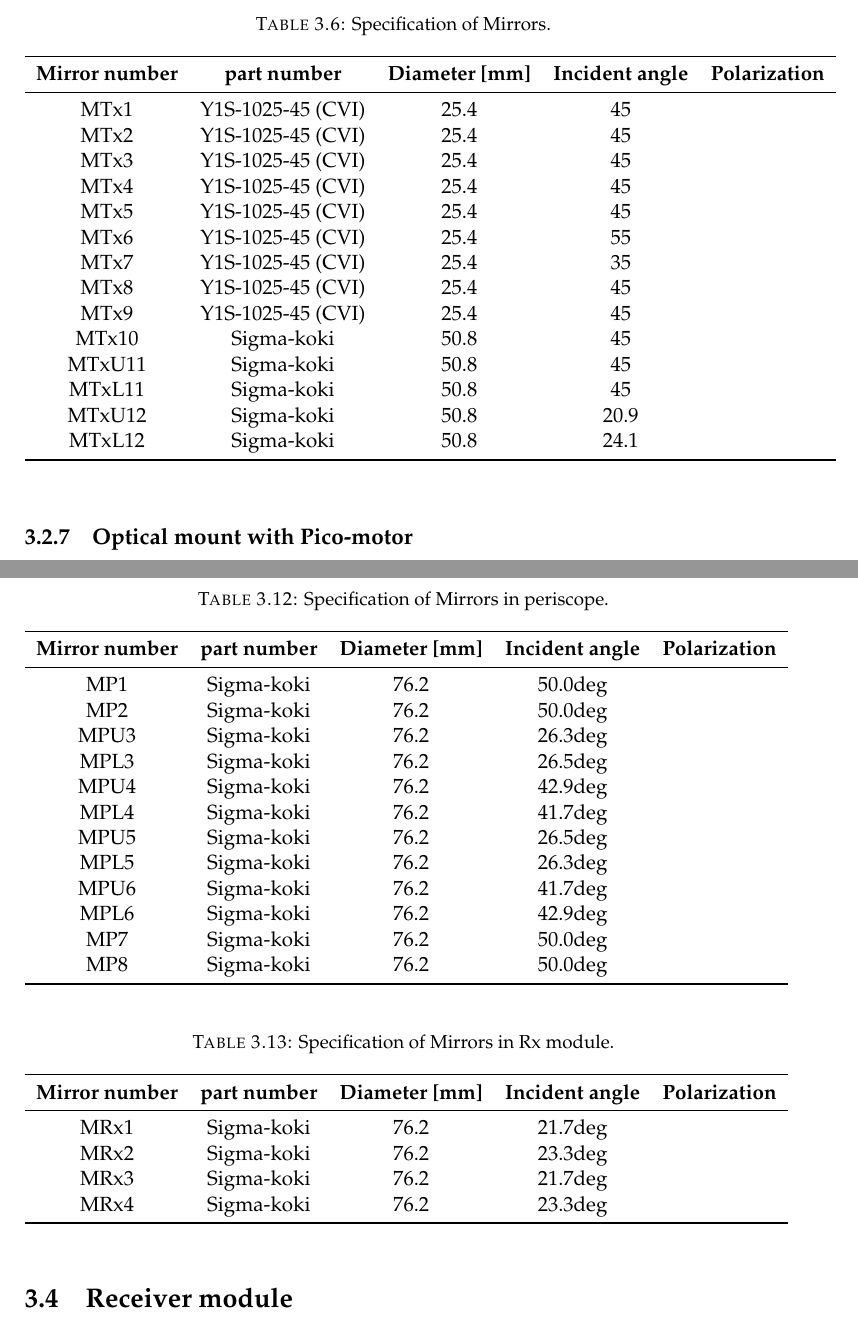
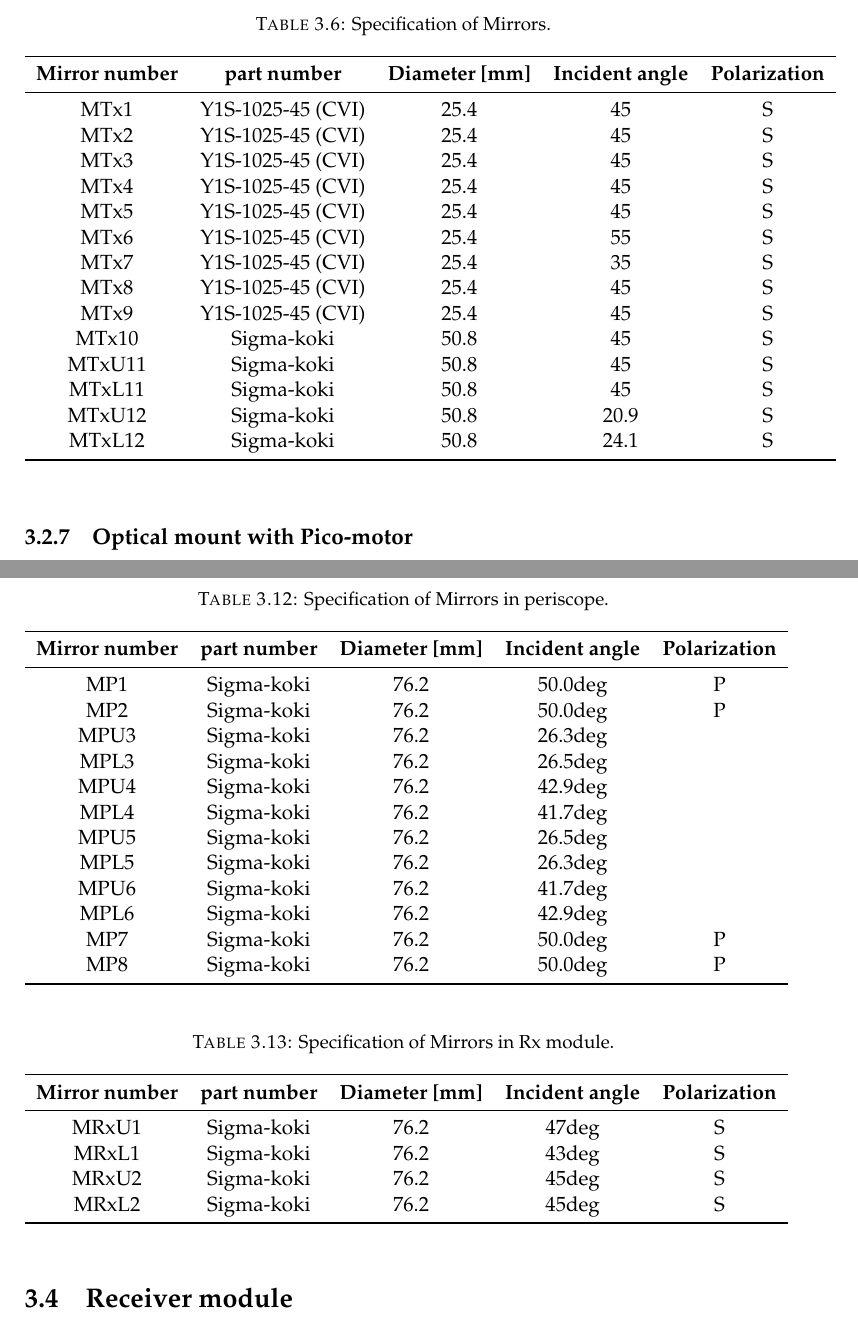
Before and after one commit to ASIoPGW/pcal, a LaTeX thesis (main.tex, which reads Chapters/Chapter3.tex): two parts of pages 37 and 51 of 92, joined at a grey line, cut so that both start at the same text. Compiled offline with pdfLaTeX.

Commit message:
receiver position changed, pol added,Duct changed

```diff
--- a/Chapters/Chapter3.tex
+++ b/Chapters/Chapter3.tex
@@ -234,20 +234,20 @@ We employ nine 1 inch mirrors and four 2 inch mirrors. The 1 inch mirror is made
 \toprule
 \tabhead{Mirror number} & \tabhead{part number}& \tabhead{Diameter [mm]}  & \tabhead{Incident angle}  & \tabhead{Polarization}  \\
 \midrule
-MTx1 &Y1S-1025-45 (CVI) &25.4  &45& \\
-MTx2 &Y1S-1025-45 (CVI)  &25.4  &45& \\
-MTx3 &Y1S-1025-45 (CVI) &25.4   &45& \\
-MTx4 &Y1S-1025-45 (CVI)  &25.4   &45& \\
-MTx5 &Y1S-1025-45 (CVI)  & 25.4  &45& \\
-MTx6 &Y1S-1025-45 (CVI)&25.4  &55& \\
-MTx7 &Y1S-1025-45 (CVI) &25.4   &35& \\
-MTx8 &Y1S-1025-45 (CVI)&25.4   &45& \\
-MTx9 &Y1S-1025-45 (CVI)  &25.4   &45& \\
-MTx10 &Sigma-koki  & 50.8&45& \\
-MTxU11 &Sigma-koki  &  50.8&45& \\
-MTxL11 & Sigma-koki & 50.8 &45& \\
-MTxU12 &Sigma-koki  & 50.8 &20.9& \\
-MTxL12 & Sigma-koki &  50.8&24.1& \\
+MTx1 &Y1S-1025-45 (CVI) &25.4  &45&S \\
+MTx2 &Y1S-1025-45 (CVI)  &25.4  &45&S \\
+MTx3 &Y1S-1025-45 (CVI) &25.4   &45&S \\
+MTx4 &Y1S-1025-45 (CVI)  &25.4   &45&S \\
+MTx5 &Y1S-1025-45 (CVI)  & 25.4  &45&S \\
+MTx6 &Y1S-1025-45 (CVI)&25.4  &55&S \\
+MTx7 &Y1S-1025-45 (CVI) &25.4   &35&S \\
+MTx8 &Y1S-1025-45 (CVI)&25.4   &45&S \\
+MTx9 &Y1S-1025-45 (CVI)  &25.4   &45&S \\
+MTx10 &Sigma-koki  & 50.8&45&S \\
+MTxU11 &Sigma-koki  &  50.8&45&S \\
+MTxL11 & Sigma-koki & 50.8 &45&S \\
+MTxU12 &Sigma-koki  & 50.8 &20.9&S \\
+MTxL12 & Sigma-koki &  50.8&24.1&S \\
 
 
 \bottomrule\\
@@ -533,8 +533,8 @@ We employ eight 3 inch mirrors. We place the HR coating on the polished fused si
 \toprule
 \tabhead{Mirror number} & \tabhead{part number}& \tabhead{Diameter [mm]}   & \tabhead{Incident angle}& \tabhead{Polarization}  \\
 \midrule
-MP1 &  Sigma-koki&76.2  &50.0deg& \\
-MP2 &  Sigma-koki &76.2  &50.0deg& \\
+MP1 &  Sigma-koki&76.2  &50.0deg&P \\
+MP2 &  Sigma-koki &76.2  &50.0deg&P\\
 MPU3 &  Sigma-koki &76.2   &26.3deg& \\
 MPL3 &  Sigma-koki & 76.2  &26.5deg& \\
 MPU4 &  Sigma-koki &76.2   &42.9deg& \\
@@ -543,8 +543,8 @@ MPU5 &  Sigma-koki &76.2   &26.5deg& \\
 MPL5 & Sigma-koki & 76.2  &26.3deg& \\
 MPU6 & Sigma-koki &76.2   &41.7deg& \\
 MPL6 &Sigma-koki  &76.2  &42.9deg& \\
-MP7 &Sigma-koki  &76.2  &50.0deg& \\
-MP8 & Sigma-koki &76.2   &50.0deg& \\
+MP7 &Sigma-koki  &76.2  &50.0deg&P \\
+MP8 & Sigma-koki &76.2   &50.0deg&P \\
 
 \bottomrule\\
 \end{tabular}
@@ -578,10 +578,10 @@ We employ four 3 inch mirrors. We place the HR coating made by Siguma-koki as sh
 \toprule
 \tabhead{Mirror number} & \tabhead{part number}& \tabhead{Diameter [mm]} & \tabhead{Incident angle}& \tabhead{Polarization}  \\
 \midrule
-MRx1 &Sigma-koki&76.2 &21.7deg& \\
-MRx2 &Sigma-koki &76.2 &23.3deg& \\
-MRx3 &Sigma-koki&76.2   &21.7deg& \\
-MRx4 &Sigma-koki&76.2     &23.3deg& \\
+MRxU1 &Sigma-koki&76.2 &47deg&S \\
+MRxL1 &Sigma-koki &76.2 &43deg&S \\
+MRxU2 &Sigma-koki&76.2   &45deg&S \\
+MRxL2 &Sigma-koki&76.2     &45deg&S \\
 \bottomrule\\
 \end{tabular}
 \end{table}
```
Also changed, not shown: Figures/MEDM.png, Figures/Pcal_overview.png, Figures/Rx_module_layout.png, Figures/Tx_module_layout.png, Figures/WSK_end_station.png, Chapters/Chapter3.tex (4 more changed lines).
